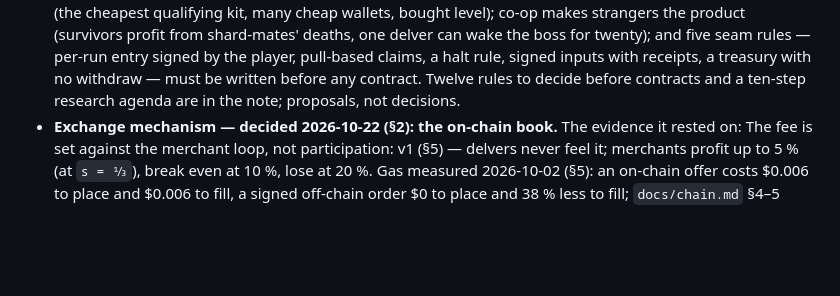
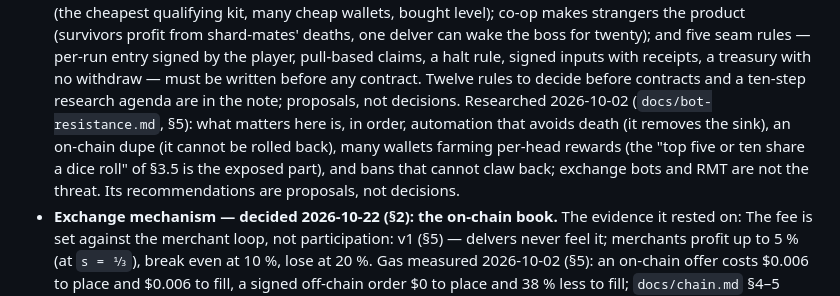
Before and after one commit to Aothe/Oubliette, a Markdown page: SPEC.md, the part around one of its changes. GitHub-like rendering; blank space fills up the shorter version.

```diff
--- a/SPEC.md
+++ b/SPEC.md
@@ -267,6 +267,11 @@ the exchange for wash trading and RMT patterns from day one.
   entry signed by the player, pull-based claims, a halt rule, signed inputs with receipts, a
   treasury with no withdraw — must be written before any contract. Twelve rules to decide
   before contracts and a ten-step research agenda are in the note; proposals, not decisions.
+  Researched 2026-10-02 (`docs/bot-resistance.md`, §5): what
+  matters here is, in order, automation that avoids death (it removes the sink), an on-chain
+  dupe (it cannot be rolled back), many wallets farming per-head rewards (the "top five or ten
+  share a dice roll" of §3.5 is the exposed part), and bans that cannot claw back; exchange bots
+  and RMT are not the threat. Its recommendations are proposals, not decisions.
 - **Exchange mechanism — decided 2026-10-22 (§2): the on-chain book.** The evidence it rested on:
   The fee is set against the merchant loop, not participation: v1 (§5) — delvers never feel it;
   merchants profit up to 5 % (at `s = ⅓`), break even at 10 %, lose at 20 %. Gas measured
```
Also changed, not shown: other parts of SPEC.md (+1 -0 lines), docs/bot-resistance.md (added, +200 -0 lines).
